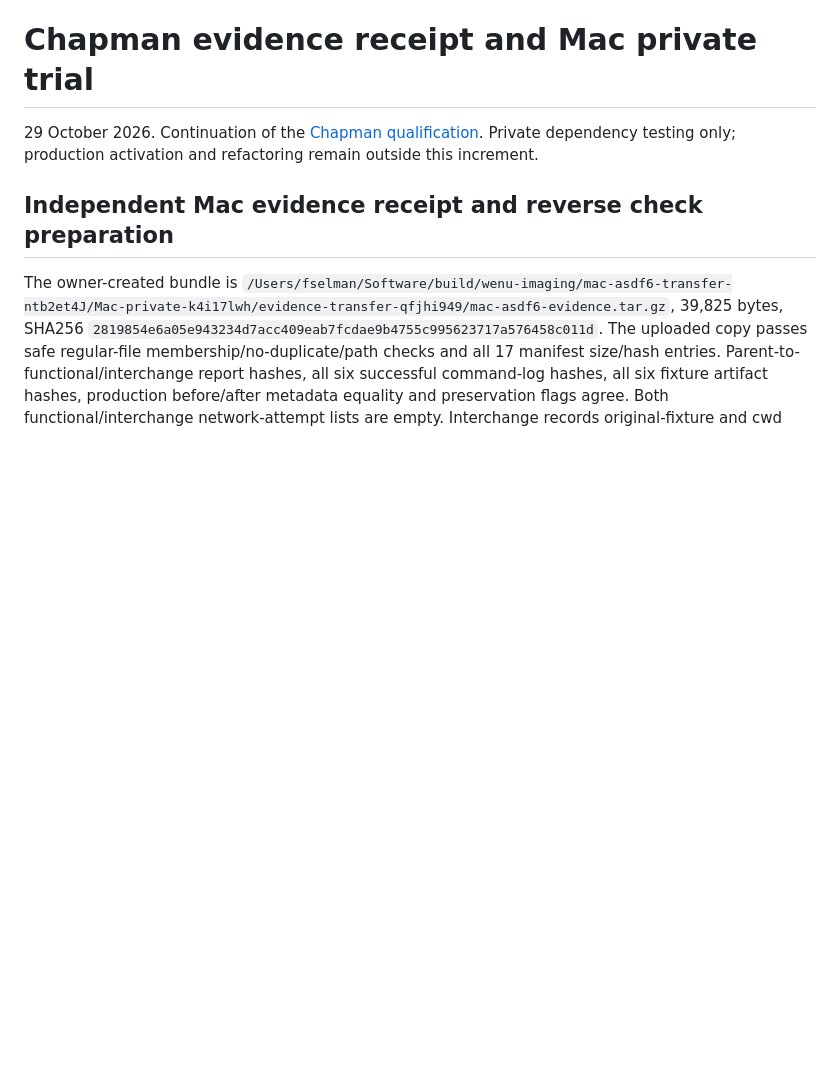
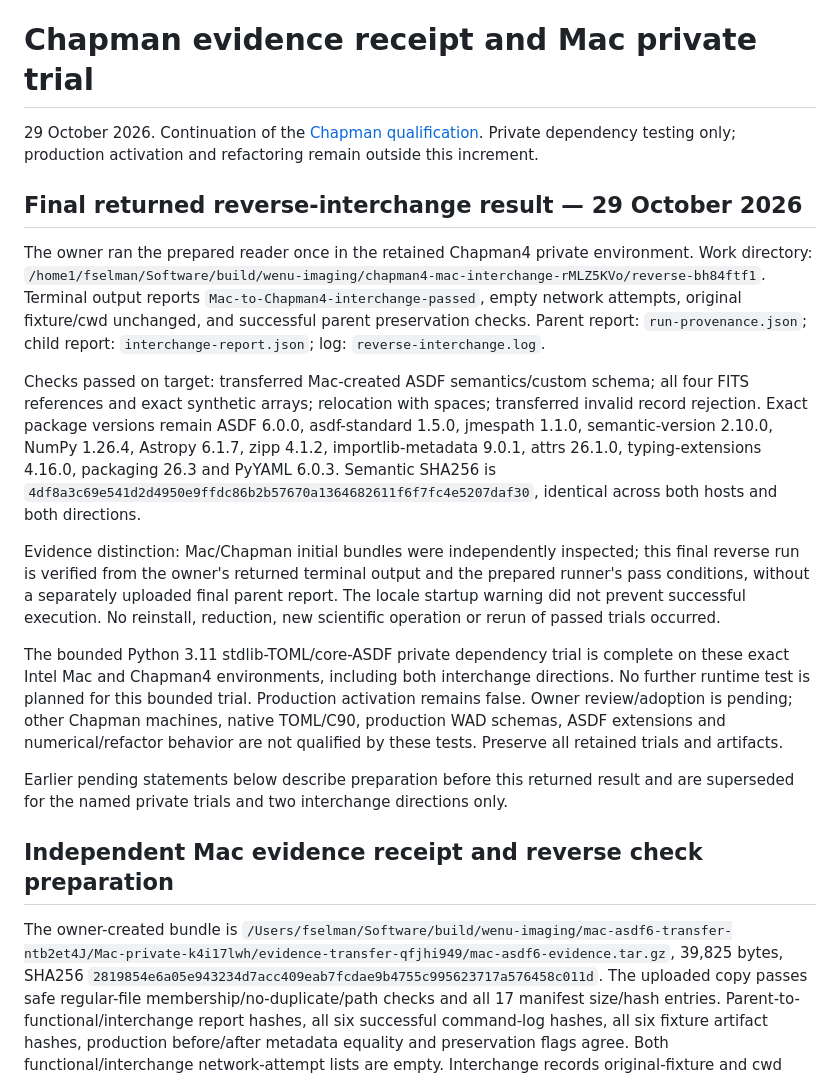
Before and after one commit to fselman/wenu-imaging, a Markdown page: docs/developer/mac-asdf6-private-trial-2026-10-29.md, the part around the change. Drawn GitHub-style; blank space fills up the shorter version.

Commit message:
docs: record successful reverse interchange and bounded dependency trial completion

```diff
--- a/docs/developer/mac-asdf6-private-trial-2026-10-29.md
+++ b/docs/developer/mac-asdf6-private-trial-2026-10-29.md
@@ -1,6 +1,18 @@
 # Chapman evidence receipt and Mac private trial
 
 29 October 2026. Continuation of the [Chapman qualification](toml-asdf-chapman-qualification-2026-10-29.md). Private dependency testing only; production activation and refactoring remain outside this increment.
+
+## Final returned reverse-interchange result — 29 October 2026
+
+The owner ran the prepared reader once in the retained Chapman4 private environment. Work directory: `/home1/fselman/Software/build/wenu-imaging/chapman4-mac-interchange-rMLZ5KVo/reverse-bh84ftf1`. Terminal output reports `Mac-to-Chapman4-interchange-passed`, empty network attempts, original fixture/cwd unchanged, and successful parent preservation checks. Parent report: `run-provenance.json`; child report: `interchange-report.json`; log: `reverse-interchange.log`.
+
+Checks passed on target: transferred Mac-created ASDF semantics/custom schema; all four FITS references and exact synthetic arrays; relocation with spaces; transferred invalid record rejection. Exact package versions remain ASDF 6.0.0, asdf-standard 1.5.0, jmespath 1.1.0, semantic-version 2.10.0, NumPy 1.26.4, Astropy 6.1.7, zipp 4.1.2, importlib-metadata 9.0.1, attrs 26.1.0, typing-extensions 4.16.0, packaging 26.3 and PyYAML 6.0.3. Semantic SHA256 is `4df8a3c69e541d2d4950e9ffdc86b2b57670a1364682611f6f7fc4e5207daf30`, identical across both hosts and both directions.
+
+Evidence distinction: Mac/Chapman initial bundles were independently inspected; this final reverse run is verified from the owner's returned terminal output and the prepared runner's pass conditions, without a separately uploaded final parent report. The locale startup warning did not prevent successful execution. No reinstall, reduction, new scientific operation or rerun of passed trials occurred.
+
+The bounded Python 3.11 stdlib-TOML/core-ASDF private dependency trial is complete on these exact Intel Mac and Chapman4 environments, including both interchange directions. No further runtime test is planned for this bounded trial. Production activation remains false. Owner review/adoption is pending; other Chapman machines, native TOML/C90, production WAD schemas, ASDF extensions and numerical/refactor behavior are not qualified by these tests. Preserve all retained trials and artifacts.
+
+Earlier pending statements below describe preparation before this returned result and are superseded for the named private trials and two interchange directions only.
 
 ## Independent Mac evidence receipt and reverse check preparation
 
```
Also changed, not shown: docs/developer/toml-asdf-chapman-qualification-2026-10-29.md (+5 -1 lines).
